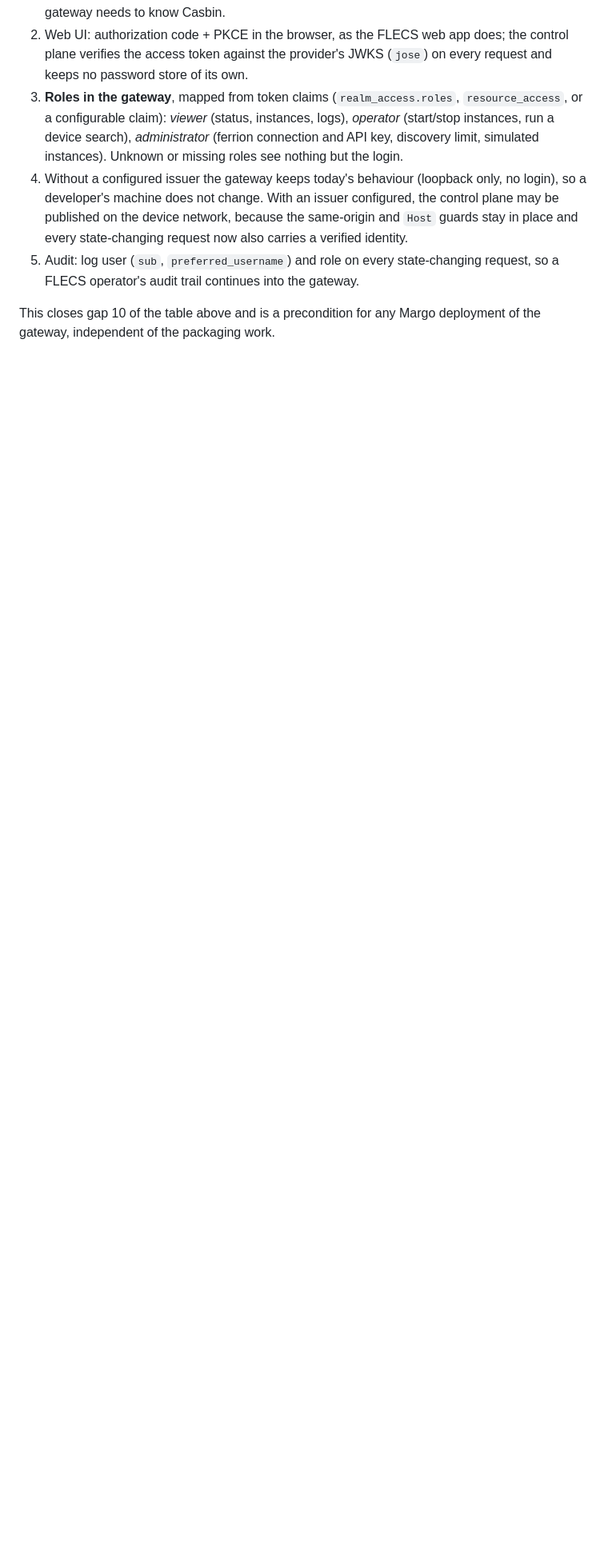
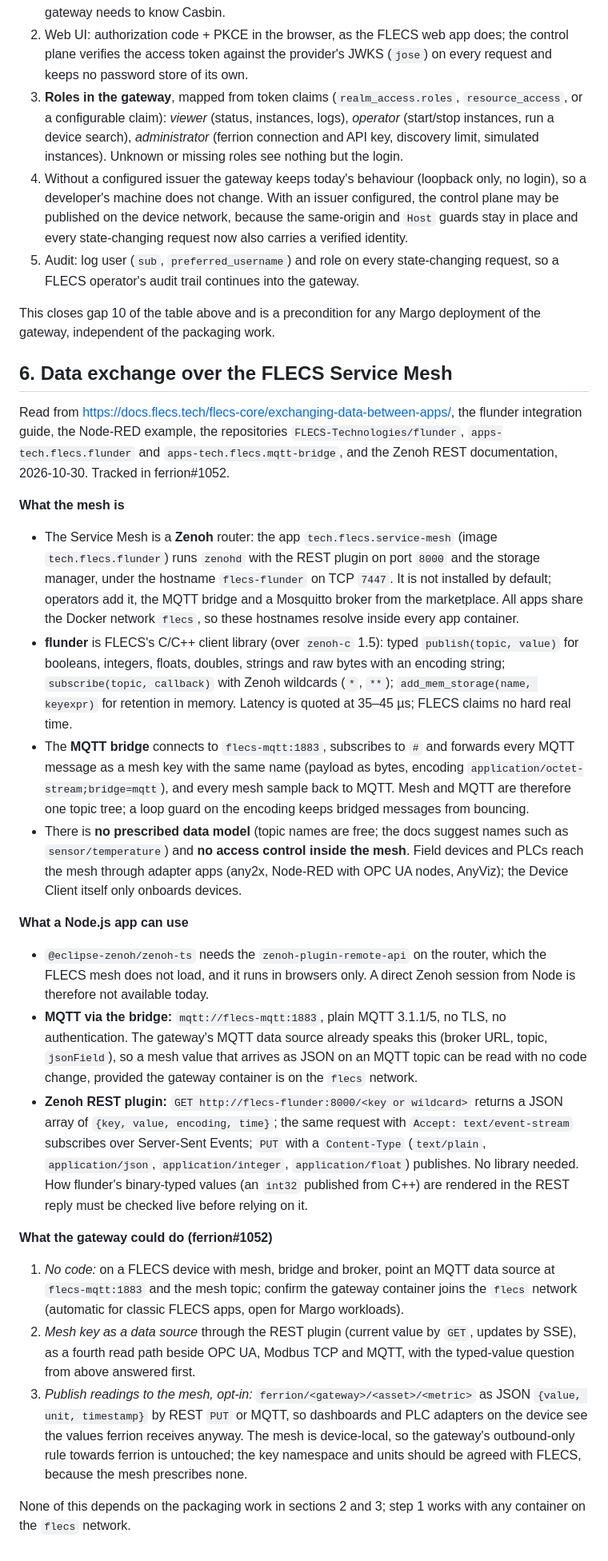
Before and after one commit to hendrikpriemer/ferrion-gateway, a Markdown page: docs/margo.md, the part around the change. Shown at 80% size. Rendered like a GitHub page; blank space fills up the shorter version.

Commit message:
docs(margo): data exchange over the FLECS Service Mesh (flunder/Zenoh, MQTT bridge, REST) and what the gateway could do (#25)
Refs hendrikpriemer/ferrion#1052

Co-authored-by: Claude Fable 5.1 <noreply@anthropic.com>

```diff
--- a/docs/margo.md
+++ b/docs/margo.md
@@ -215,3 +215,72 @@ building against them.
 
 This closes gap 10 of the table above and is a precondition for any Margo
 deployment of the gateway, independent of the packaging work.
+
+## 6. Data exchange over the FLECS Service Mesh
+
+Read from <https://docs.flecs.tech/flecs-core/exchanging-data-between-apps/>,
+the flunder integration guide, the Node-RED example, the repositories
+`FLECS-Technologies/flunder`, `apps-tech.flecs.flunder` and
+`apps-tech.flecs.mqtt-bridge`, and the Zenoh REST documentation, 2026-10-30.
+Tracked in ferrion#1052.
+
+**What the mesh is**
+
+- The Service Mesh is a **Zenoh** router: the app `tech.flecs.service-mesh`
+  (image `tech.flecs.flunder`) runs `zenohd` with the REST plugin on port
+  `8000` and the storage manager, under the hostname `flecs-flunder` on TCP
+  `7447`. It is not installed by default; operators add it, the MQTT bridge
+  and a Mosquitto broker from the marketplace. All apps share the Docker
+  network `flecs`, so these hostnames resolve inside every app container.
+- **flunder** is FLECS's C/C++ client library (over `zenoh-c` 1.5): typed
+  `publish(topic, value)` for booleans, integers, floats, doubles, strings and
+  raw bytes with an encoding string; `subscribe(topic, callback)` with Zenoh
+  wildcards (`*`, `**`); `add_mem_storage(name, keyexpr)` for retention in
+  memory. Latency is quoted at 35–45 µs; FLECS claims no hard real time.
+- The **MQTT bridge** connects to `flecs-mqtt:1883`, subscribes to `#` and
+  forwards every MQTT message as a mesh key with the same name (payload as
+  bytes, encoding `application/octet-stream;bridge=mqtt`), and every mesh
+  sample back to MQTT. Mesh and MQTT are therefore one topic tree; a loop
+  guard on the encoding keeps bridged messages from bouncing.
+- There is **no prescribed data model** (topic names are free; the docs
+  suggest names such as `sensor/temperature`) and **no access control inside
+  the mesh**. Field devices and PLCs reach the mesh through adapter apps
+  (any2x, Node-RED with OPC UA nodes, AnyViz); the Device Client itself only
+  onboards devices.
+
+**What a Node.js app can use**
+
+- `@eclipse-zenoh/zenoh-ts` needs the `zenoh-plugin-remote-api` on the router,
+  which the FLECS mesh does not load, and it runs in browsers only. A direct
+  Zenoh session from Node is therefore not available today.
+- **MQTT via the bridge:** `mqtt://flecs-mqtt:1883`, plain MQTT 3.1.1/5, no
+  TLS, no authentication. The gateway's MQTT data source already speaks this
+  (broker URL, topic, `jsonField`), so a mesh value that arrives as JSON on an
+  MQTT topic can be read with no code change, provided the gateway container
+  is on the `flecs` network.
+- **Zenoh REST plugin:** `GET http://flecs-flunder:8000/<key or wildcard>`
+  returns a JSON array of `{key, value, encoding, time}`; the same request
+  with `Accept: text/event-stream` subscribes over Server-Sent Events;
+  `PUT` with a `Content-Type` (`text/plain`, `application/json`,
+  `application/integer`, `application/float`) publishes. No library needed.
+  How flunder's binary-typed values (an `int32` published from C++) are
+  rendered in the REST reply must be checked live before relying on it.
+
+**What the gateway could do (ferrion#1052)**
+
+1. *No code:* on a FLECS device with mesh, bridge and broker, point an MQTT
+   data source at `flecs-mqtt:1883` and the mesh topic; confirm the gateway
+   container joins the `flecs` network (automatic for classic FLECS apps,
+   open for Margo workloads).
+2. *Mesh key as a data source* through the REST plugin (current value by
+   `GET`, updates by SSE), as a fourth read path beside OPC UA, Modbus TCP and
+   MQTT, with the typed-value question from above answered first.
+3. *Publish readings to the mesh, opt-in:* `ferrion/<gateway>/<asset>/<metric>`
+   as JSON `{value, unit, timestamp}` by REST `PUT` or MQTT, so dashboards
+   and PLC adapters on the device see the values ferrion receives anyway. The
+   mesh is device-local, so the gateway's outbound-only rule towards ferrion
+   is untouched; the key namespace and units should be agreed with FLECS,
+   because the mesh prescribes none.
+
+None of this depends on the packaging work in sections 2 and 3; step 1 works
+with any container on the `flecs` network.
```
